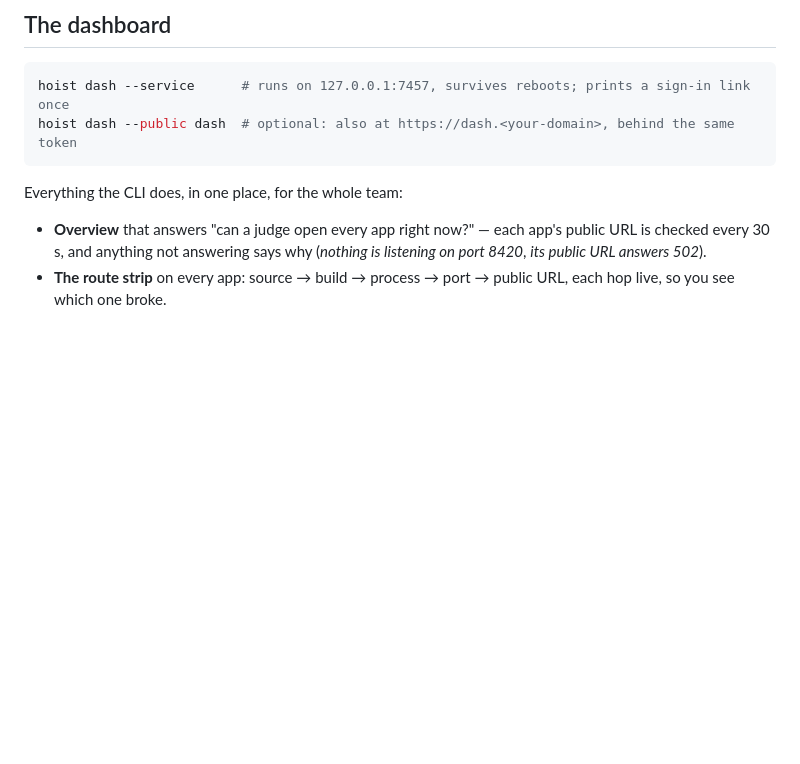
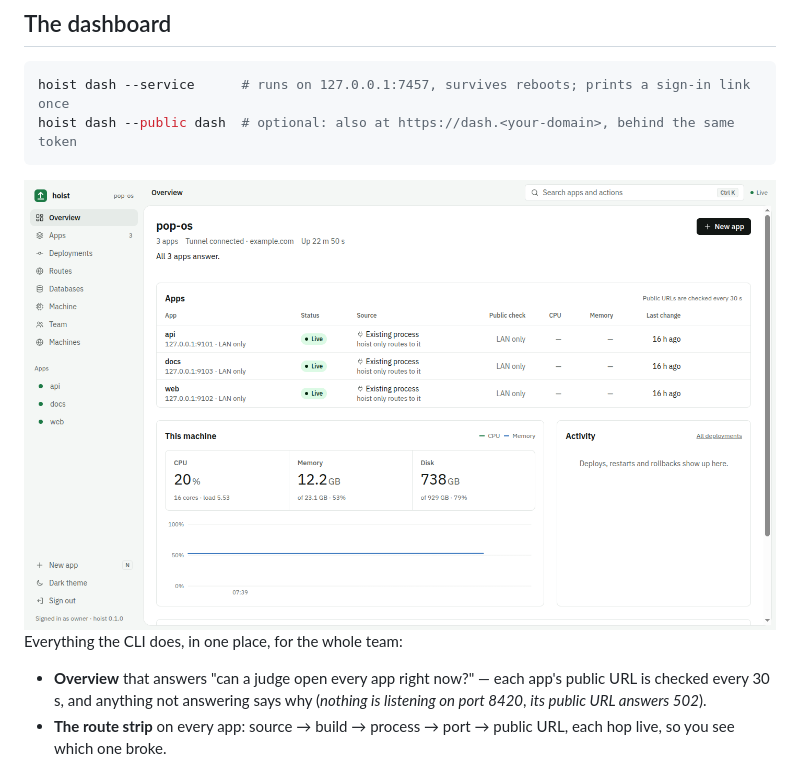
Before and after one commit to nikhilcherry/hoist, a Markdown page: README.md, the part around the change. Rendered like a GitHub page; pictures changed too: docs/dashboard.png (added); blank space fills up the shorter version.

Commit message:
README: add a dashboard screenshot
Co-Authored-By: Claude Sonnet 5.5 <noreply@anthropic.com>

````diff
--- a/README.md
+++ b/README.md
@@ -191,6 +191,8 @@ hoist sync team --force                              # rebuild right now
 hoist dash --service      # runs on 127.0.0.1:7457, survives reboots; prints a sign-in link once
 hoist dash --public dash  # optional: also at https://dash.<your-domain>, behind the same token
 ```
+
+<img src="docs/dashboard.png" width="100%" alt="The hoist dashboard overview: three live apps, public-check column, and CPU, memory and disk for the machine">
 
 Everything the CLI does, in one place, for the whole team:
 
````
